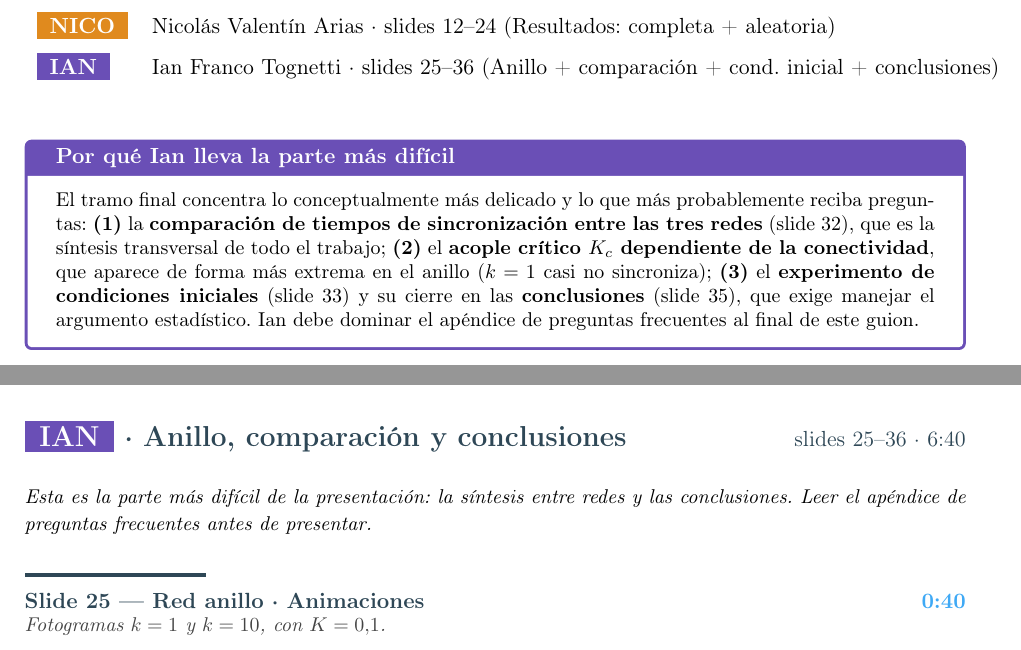
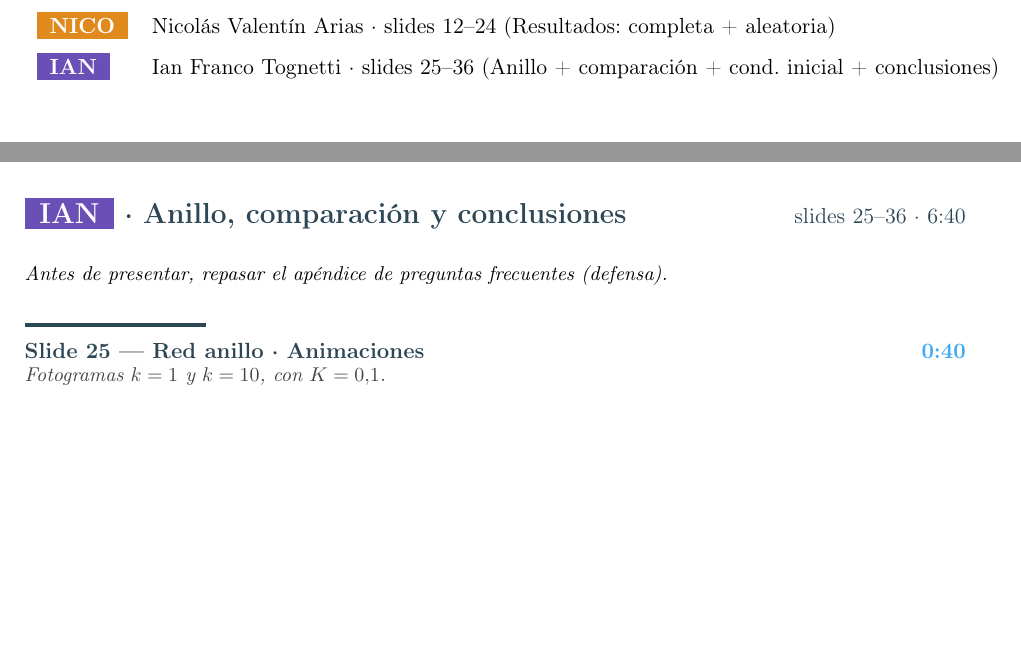
Before and after one commit to keodubo/tp5-sds-2026Q1G01S2, a LaTeX document (guion/guion_presentacion.tex): two parts of pages 1 and 10 of 15, joined at a grey line, cut so that both start at the same text, the shorter picture padded with empty space. Compiled offline with pdfLaTeX.

Commit message:
guion: reparto neutral, sin marcar bloques por dificultad
Co-Authored-By: Claude Fable 5 <noreply@anthropic.com>

```diff
--- a/guion/guion_presentacion.tex
+++ b/guion/guion_presentacion.tex
@@ -81,15 +81,6 @@
     \quien{ianColor}{IAN} & \normalsize Ian Franco Tognetti · slides 25--36 (Anillo + comparación + cond. inicial + conclusiones) \\
   \end{tabular}
 \end{center}
-
-\vspace{10pt}
-\begin{tcolorbox}[colback=white, colframe=ianColor, arc=2pt, title=\textbf{Por qué Ian lleva la parte más difícil}]
-\small
-El tramo final concentra lo conceptualmente más delicado y lo que más probablemente reciba preguntas:
-\textbf{(1)} la \textbf{comparación de tiempos de sincronización entre las tres redes} (slide 32), que es la síntesis transversal de todo el trabajo;
-\textbf{(2)} el \textbf{acople crítico $K_c$ dependiente de la conectividad}, que aparece de forma más extrema en el anillo ($k=1$ casi no sincroniza);
-\textbf{(3)} el \textbf{experimento de condiciones iniciales} (slide 33) y su cierre en las \textbf{conclusiones} (slide 35), que exige manejar el argumento estadístico. Ian debe dominar el apéndice de preguntas frecuentes al final de este guion.
-\end{tcolorbox}
 
 \newpage
 
@@ -322,7 +313,7 @@ Y este es el corte cuantitativo con \textbf{barras de error}: la dispersión est
 \newpage
 \section{\quien{ianColor}{IAN} · Anillo, comparación y conclusiones \hfill\normalsize\mdseries slides 25--36 · 6:40}
 
-\textit{\small Esta es la parte más difícil de la presentación: la síntesis entre redes y las conclusiones. Leer el apéndice de preguntas frecuentes antes de presentar.}
+\textit{\small Antes de presentar, repasar el apéndice de preguntas frecuentes (defensa).}
 
 \slide{Slide 25 — Red anillo · Animaciones}{Fotogramas $k=1$ y $k=10$, con $K=0{,}1$.}{0:40}
 \begin{guion}
```
Also changed, not shown: guion/guion_presentacion.pdf.
